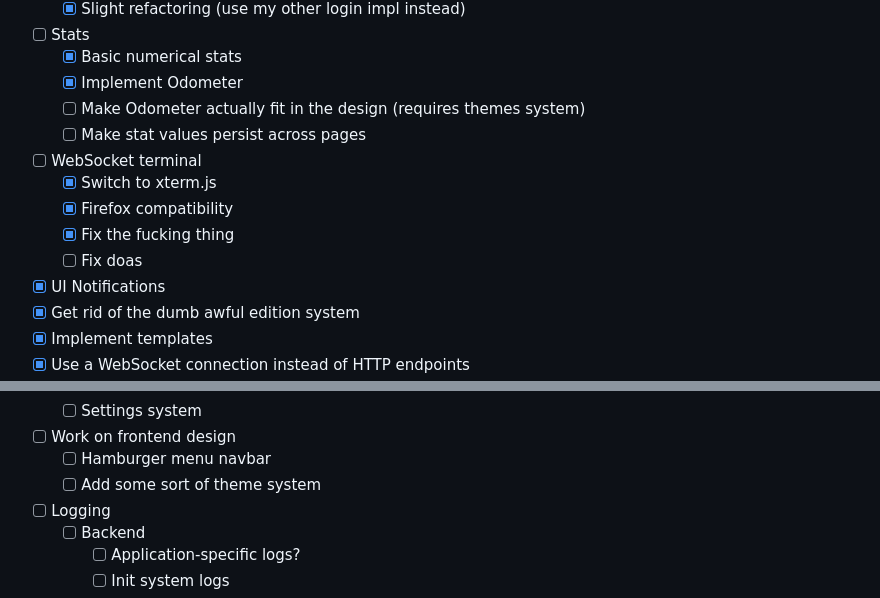
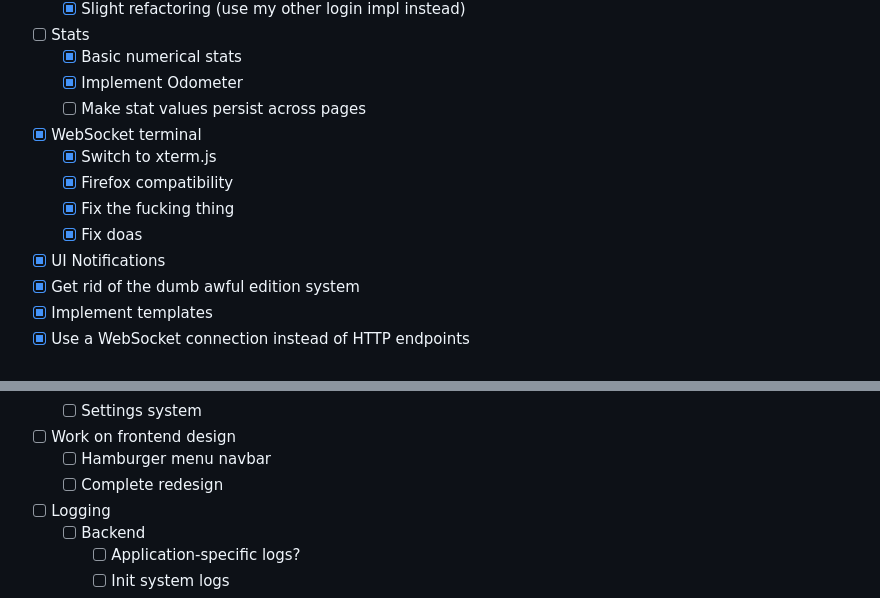
Before and after one commit to winksplorer/summit, a Markdown page: README.md, 2 parts joined by grey strips. GitHub-like rendering.

Commit message:
update todo

```diff
--- a/README.md
+++ b/README.md
@@ -30,13 +30,12 @@ And yes, I'm aware that the code is awful.
 - [ ] Stats
     - [X] Basic numerical stats
     - [X] Implement Odometer
-    - [ ] Make Odometer actually fit in the design (requires themes system)
     - [ ] Make stat values persist across pages
-- [ ] WebSocket terminal
+- [X] WebSocket terminal
     - [X] Switch to xterm.js
     - [X] Firefox compatibility
     - [X] Fix the fucking thing
-    - [ ] Fix doas
+    - [X] Fix doas
 - [X] UI Notifications
 - [X] Get rid of the dumb awful edition system
 - [X] Implement templates
@@ -59,7 +58,7 @@ And yes, I'm aware that the code is awful.
     - [ ] Settings system
 - [ ] Work on frontend design
     - [ ] Hamburger menu navbar
-    - [ ] Add some sort of theme system
+    - [ ] Complete redesign
 - [ ] Logging
     - [ ] Backend
         - [ ] Application-specific logs?
```
